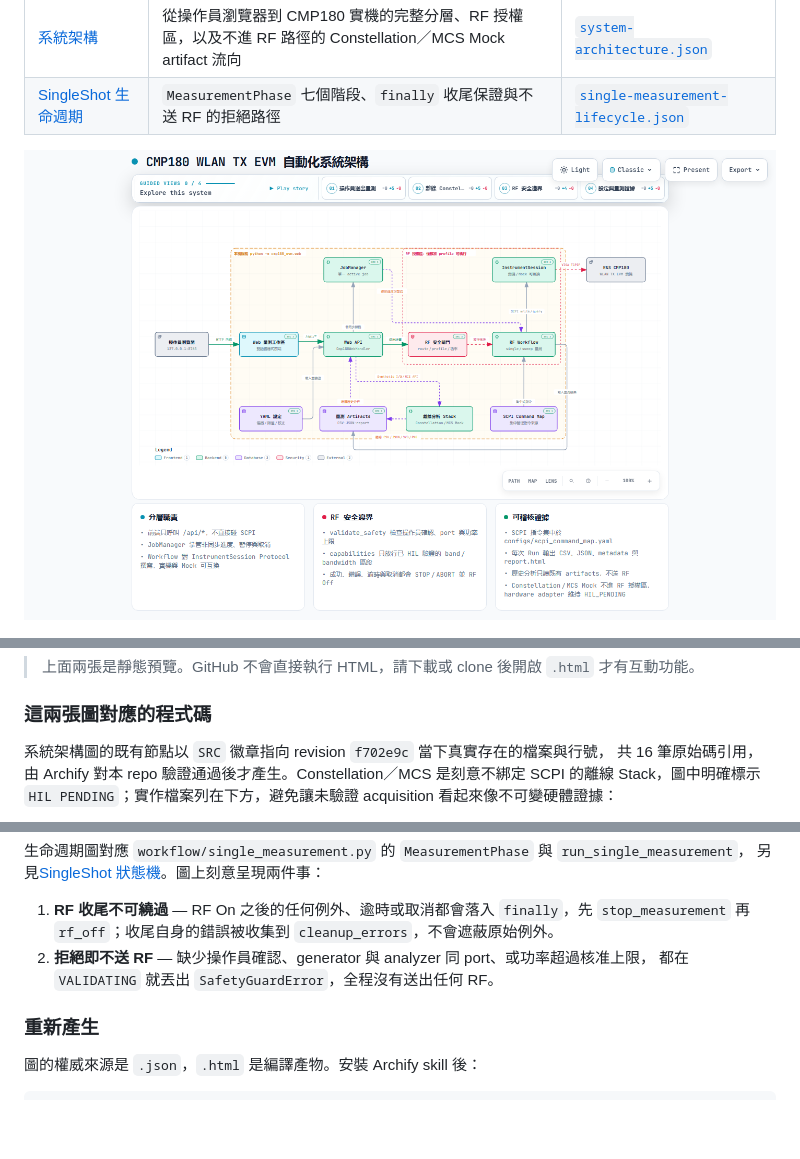
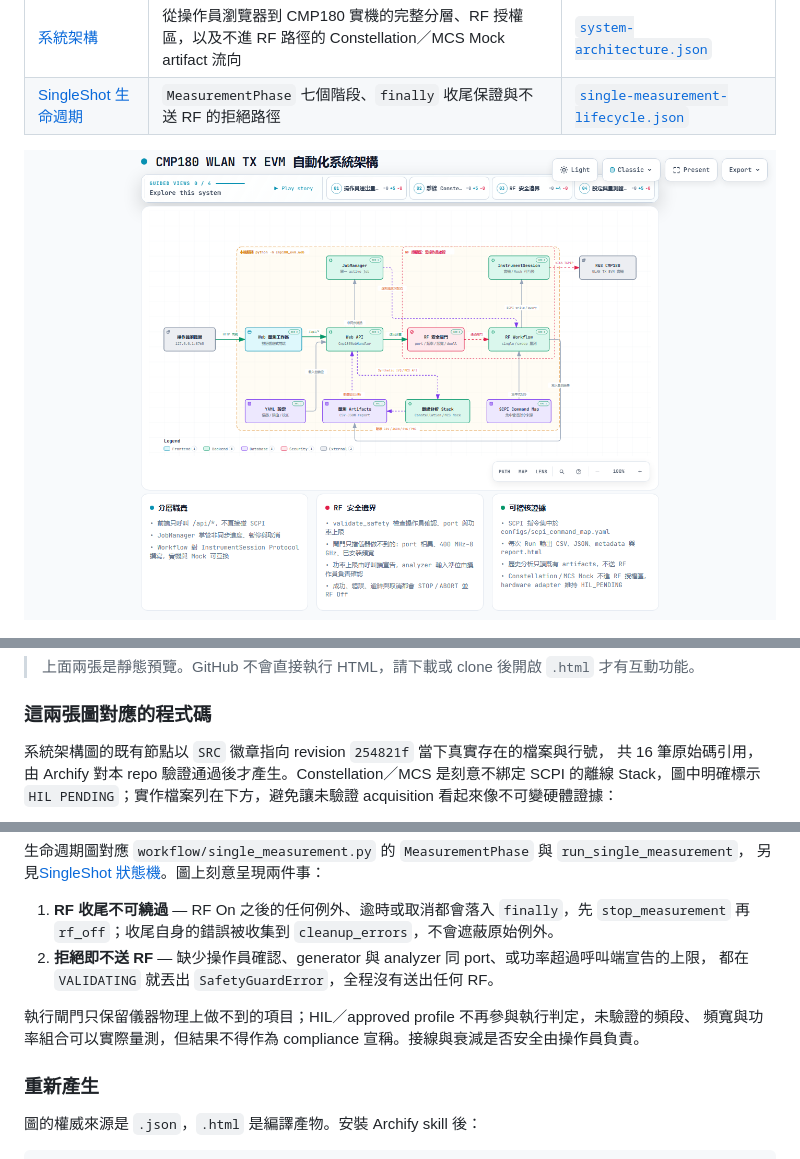
Before and after one commit to DreamerForJay/CMP180-Automation, a Markdown page: docs/diagrams/README.md, 3 parts joined by grey strips. Rendered like a GitHub page; pictures changed too: docs/diagrams/system-architecture.png; blank space fills up the shorter version.

Commit message:
docs(diagrams): 架構圖同步現行執行閘門模型
圖上的 RF 安全邊界仍寫著「capabilities 只放行已 HIL 驗證的 band／bandwidth
區段」，但執行閘門早已改為只擋儀器物理上做不到的項目：port 相異、
400 MHz–8 GHz、已安裝頻寬與 dwell 範圍。HIL／approved profile 不再參與執行
判定，未驗證組合可以實際量測，功率上限改由呼叫端宣告，analyzer 輸入準位
由操作員負責確認。舊敘述會讓人誤以為軟體替操作員擋下了不安全的組合。

同步更新 RF 安全閘門節點的 sublabel、授權區邊界標籤、連線標籤與說明卡，
meta.repository.revision 指向目前 HEAD，並重新 deliver 與 visual-check。
README banner 用的靜態 PNG 一併更新。

驗證：archify validate 與 deliver 皆 9/9 artifact 檢查、showcase 0 error、
0 warning，16 筆原始碼引用全部仍指向存在的檔案與行號；visual-check
containment 與 captures 通過。本次僅文件與圖表變更，未進行實機 RF 量測。

Co-Authored-By: Claude Opus 5 <noreply@anthropic.com>

```diff
--- a/docs/diagrams/README.md
+++ b/docs/diagrams/README.md
@@ -17,7 +17,7 @@
 
 ### 這兩張圖對應的程式碼
 
-系統架構圖的既有節點以 `SRC` 徽章指向 revision `f702e9c` 當下真實存在的檔案與行號，
+系統架構圖的既有節點以 `SRC` 徽章指向 revision `254821f` 當下真實存在的檔案與行號，
 共 16 筆原始碼引用，由 Archify 對本 repo 驗證通過後才產生。Constellation／MCS 是刻意不綁定
 SCPI 的離線 Stack，圖中明確標示 `HIL PENDING`；實作檔案列在下方，避免讓未驗證 acquisition
 看起來像不可變硬體證據：
@@ -36,8 +36,11 @@ SCPI 的離線 Stack，圖中明確標示 `HIL PENDING`；實作檔案列在下
 
 1. **RF 收尾不可繞過** — RF On 之後的任何例外、逾時或取消都會落入 `finally`，先 `stop_measurement`
    再 `rf_off`；收尾自身的錯誤被收集到 `cleanup_errors`，不會遮蔽原始例外。
-2. **拒絕即不送 RF** — 缺少操作員確認、generator 與 analyzer 同 port、或功率超過核准上限，
+2. **拒絕即不送 RF** — 缺少操作員確認、generator 與 analyzer 同 port、或功率超過呼叫端宣告的上限，
    都在 `VALIDATING` 就丟出 `SafetyGuardError`，全程沒有送出任何 RF。
+
+執行閘門只保留儀器物理上做不到的項目；HIL／approved profile 不再參與執行判定，未驗證的頻段、
+頻寬與功率組合可以實際量測，但結果不得作為 compliance 宣稱。接線與衰減是否安全由操作員負責。
 
 ### 重新產生
 
```
Also changed, not shown: 2 other files.
